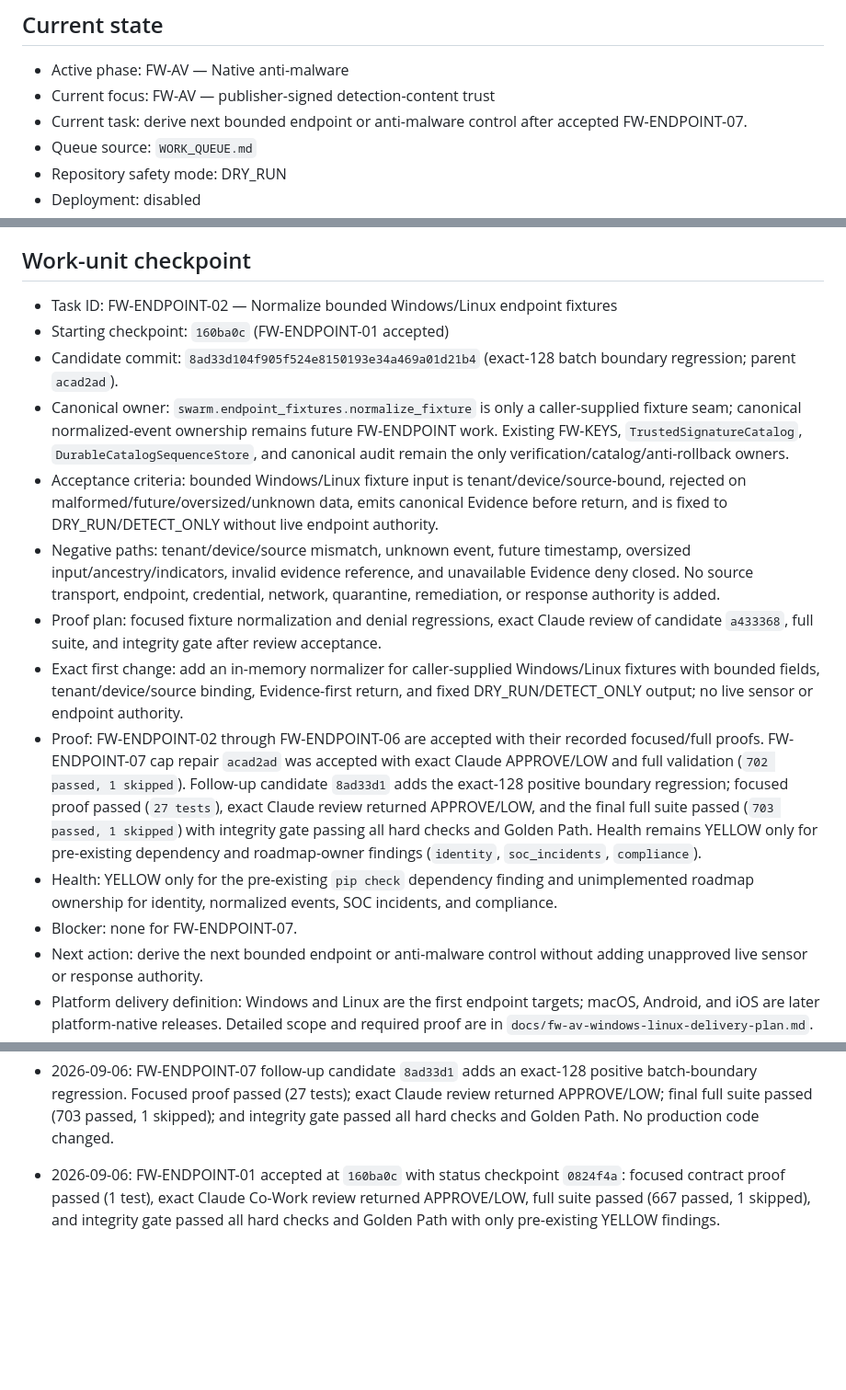
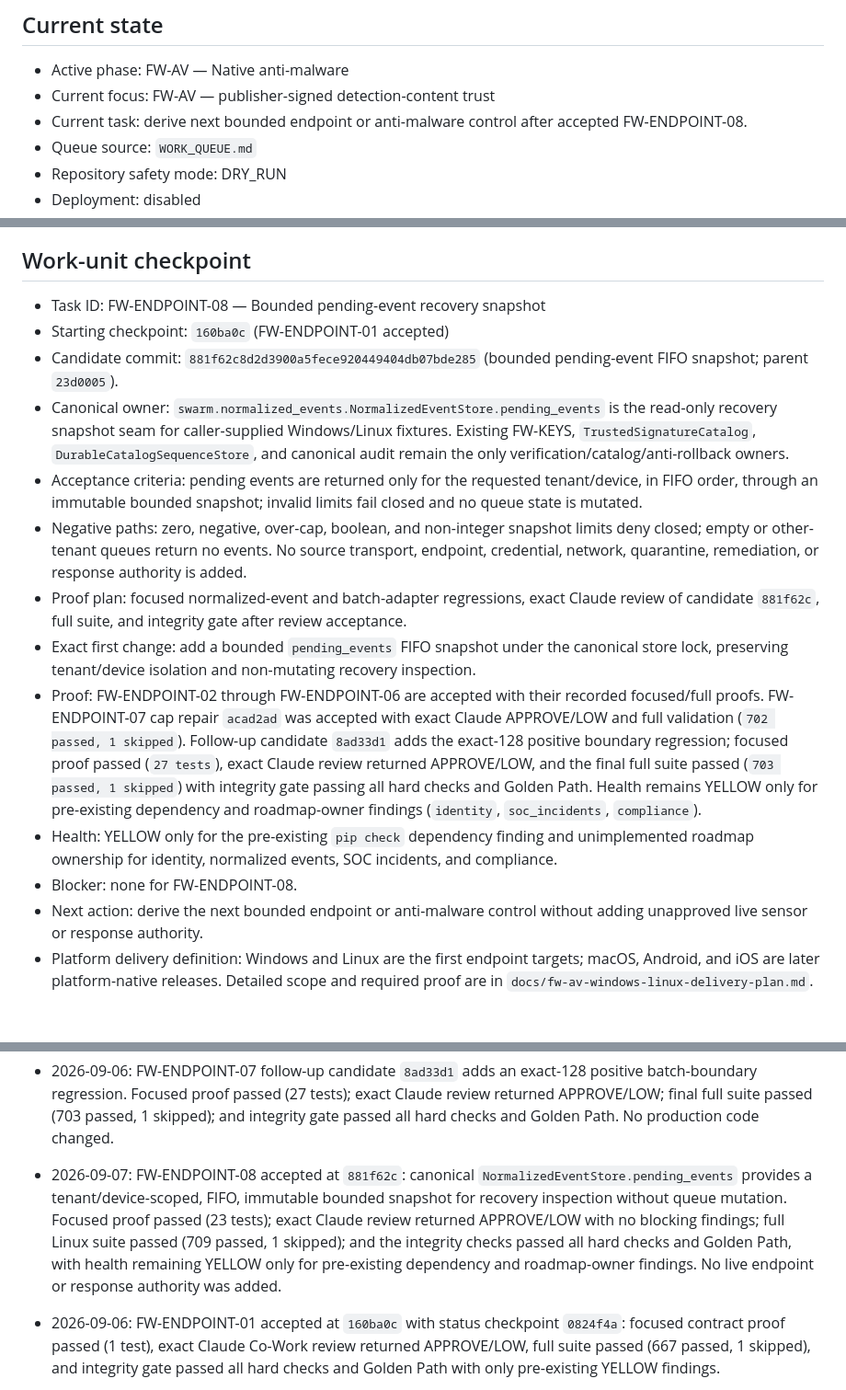
Before and after one commit to jeffvato/forgewarden, a Markdown page: SWARM_STATUS.md, 3 parts joined by grey strips. Shown at 92% size. GitHub-like rendering; blank space fills up the shorter version.

Commit message:
Accept pending event recovery snapshot

```diff
--- a/SWARM_STATUS.md
+++ b/SWARM_STATUS.md
@@ -4,7 +4,7 @@
 
 - Active phase: FW-AV — Native anti-malware
 - Current focus: FW-AV — publisher-signed detection-content trust
-- Current task: derive next bounded endpoint or anti-malware control after accepted FW-ENDPOINT-07.
+- Current task: derive next bounded endpoint or anti-malware control after accepted FW-ENDPOINT-08.
 - Queue source: `WORK_QUEUE.md`
 - Repository safety mode: DRY_RUN
 - Deployment: disabled
@@ -28,17 +28,17 @@ On every restart or continuation:
 
 ## Work-unit checkpoint
 
-- Task ID: FW-ENDPOINT-02 — Normalize bounded Windows/Linux endpoint fixtures
+- Task ID: FW-ENDPOINT-08 — Bounded pending-event recovery snapshot
 - Starting checkpoint: `160ba0c` (FW-ENDPOINT-01 accepted)
-- Candidate commit: `8ad33d104f905f524e8150193e34a469a01d21b4` (exact-128 batch boundary regression; parent `acad2ad`).
-- Canonical owner: `swarm.endpoint_fixtures.normalize_fixture` is only a caller-supplied fixture seam; canonical normalized-event ownership remains future FW-ENDPOINT work. Existing FW-KEYS, `TrustedSignatureCatalog`, `DurableCatalogSequenceStore`, and canonical audit remain the only verification/catalog/anti-rollback owners.
-- Acceptance criteria: bounded Windows/Linux fixture input is tenant/device/source-bound, rejected on malformed/future/oversized/unknown data, emits canonical Evidence before return, and is fixed to DRY_RUN/DETECT_ONLY without live endpoint authority.
-- Negative paths: tenant/device/source mismatch, unknown event, future timestamp, oversized input/ancestry/indicators, invalid evidence reference, and unavailable Evidence deny closed. No source transport, endpoint, credential, network, quarantine, remediation, or response authority is added.
-- Proof plan: focused fixture normalization and denial regressions, exact Claude review of candidate `a433368`, full suite, and integrity gate after review acceptance.
-- Exact first change: add an in-memory normalizer for caller-supplied Windows/Linux fixtures with bounded fields, tenant/device/source binding, Evidence-first return, and fixed DRY_RUN/DETECT_ONLY output; no live sensor or endpoint authority.
+- Candidate commit: `881f62c8d2d3900a5fece920449404db07bde285` (bounded pending-event FIFO snapshot; parent `23d0005`).
+- Canonical owner: `swarm.normalized_events.NormalizedEventStore.pending_events` is the read-only recovery snapshot seam for caller-supplied Windows/Linux fixtures. Existing FW-KEYS, `TrustedSignatureCatalog`, `DurableCatalogSequenceStore`, and canonical audit remain the only verification/catalog/anti-rollback owners.
+- Acceptance criteria: pending events are returned only for the requested tenant/device, in FIFO order, through an immutable bounded snapshot; invalid limits fail closed and no queue state is mutated.
+- Negative paths: zero, negative, over-cap, boolean, and non-integer snapshot limits deny closed; empty or other-tenant queues return no events. No source transport, endpoint, credential, network, quarantine, remediation, or response authority is added.
+- Proof plan: focused normalized-event and batch-adapter regressions, exact Claude review of candidate `881f62c`, full suite, and integrity gate after review acceptance.
+- Exact first change: add a bounded `pending_events` FIFO snapshot under the canonical store lock, preserving tenant/device isolation and non-mutating recovery inspection.
 - Proof: FW-ENDPOINT-02 through FW-ENDPOINT-06 are accepted with their recorded focused/full proofs. FW-ENDPOINT-07 cap repair `acad2ad` was accepted with exact Claude APPROVE/LOW and full validation (`702 passed, 1 skipped`). Follow-up candidate `8ad33d1` adds the exact-128 positive boundary regression; focused proof passed (`27 tests`), exact Claude review returned APPROVE/LOW, and the final full suite passed (`703 passed, 1 skipped`) with integrity gate passing all hard checks and Golden Path. Health remains YELLOW only for pre-existing dependency and roadmap-owner findings (`identity`, `soc_incidents`, `compliance`).
 - Health: YELLOW only for the pre-existing `pip check` dependency finding and unimplemented roadmap ownership for identity, normalized events, SOC incidents, and compliance.
-- Blocker: none for FW-ENDPOINT-07.
+- Blocker: none for FW-ENDPOINT-08.
 - Next action: derive the next bounded endpoint or anti-malware control without adding unapproved live sensor or response authority.
 - Platform delivery definition: Windows and Linux are the first endpoint targets; macOS, Android, and iOS are later platform-native releases. Detailed scope and required proof are in `docs/fw-av-windows-linux-delivery-plan.md`.
 
@@ -69,6 +69,8 @@ On every restart or continuation:
 - 2026-09-06: FW-ENDPOINT-07 cap repair `acad2ad` accepted: the canonical store enforces the same 128-record batch bound as the mapper, with denial before Evidence or state mutation. Focused proof passed (35 tests), exact Claude review returned APPROVE/LOW, full Linux suite passed (702 passed, 1 skipped), and integrity gate passed all hard checks and Golden Path. No platform access or live endpoint authority was added.
 
 - 2026-09-06: FW-ENDPOINT-07 follow-up candidate `8ad33d1` adds an exact-128 positive batch-boundary regression. Focused proof passed (27 tests); exact Claude review returned APPROVE/LOW; final full suite passed (703 passed, 1 skipped); and integrity gate passed all hard checks and Golden Path. No production code changed.
+
+- 2026-09-07: FW-ENDPOINT-08 accepted at `881f62c`: canonical `NormalizedEventStore.pending_events` provides a tenant/device-scoped, FIFO, immutable bounded snapshot for recovery inspection without queue mutation. Focused proof passed (23 tests); exact Claude review returned APPROVE/LOW with no blocking findings; full Linux suite passed (709 passed, 1 skipped); and the integrity checks passed all hard checks and Golden Path, with health remaining YELLOW only for pre-existing dependency and roadmap-owner findings. No live endpoint or response authority was added.
 
 - 2026-09-06: FW-ENDPOINT-01 accepted at `160ba0c` with status checkpoint `0824f4a`: focused contract proof passed (1 test), exact Claude Co-Work review returned APPROVE/LOW, full suite passed (667 passed, 1 skipped), and integrity gate passed all hard checks and Golden Path with only pre-existing YELLOW findings.
 
```
